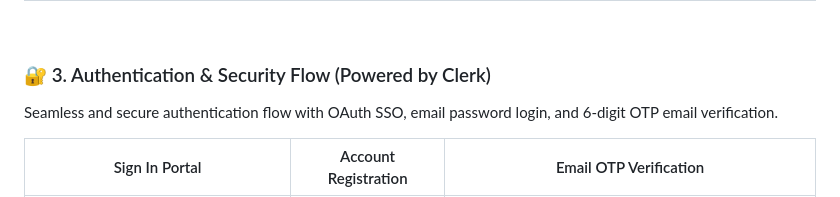
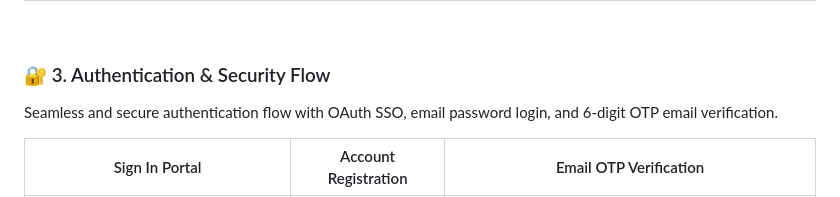
Before and after one commit to Ahnaf-icprpl/MokletCare, a Markdown page: README.md, the part around the change. GitHub-like rendering.

```diff
--- a/README.md
+++ b/README.md
@@ -128,7 +128,7 @@ Clean and accessible interface for students, teachers, and school staff to repor
 
 <br/>
 
-### 🔐 3. Authentication & Security Flow (Powered by Clerk)
+### 🔐 3. Authentication & Security Flow
 Seamless and secure authentication flow with OAuth SSO, email password login, and 6-digit OTP email verification.
 
 | Sign In Portal | Account Registration | Email OTP Verification |
```
